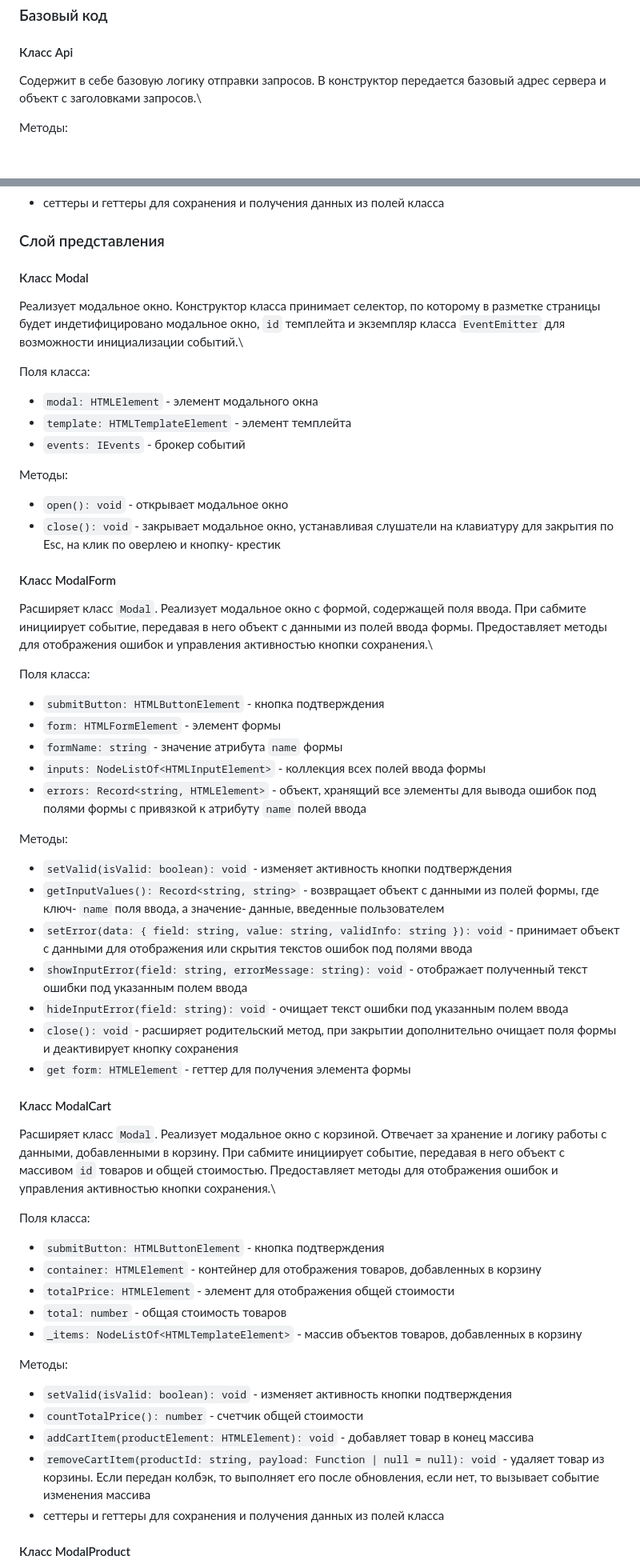
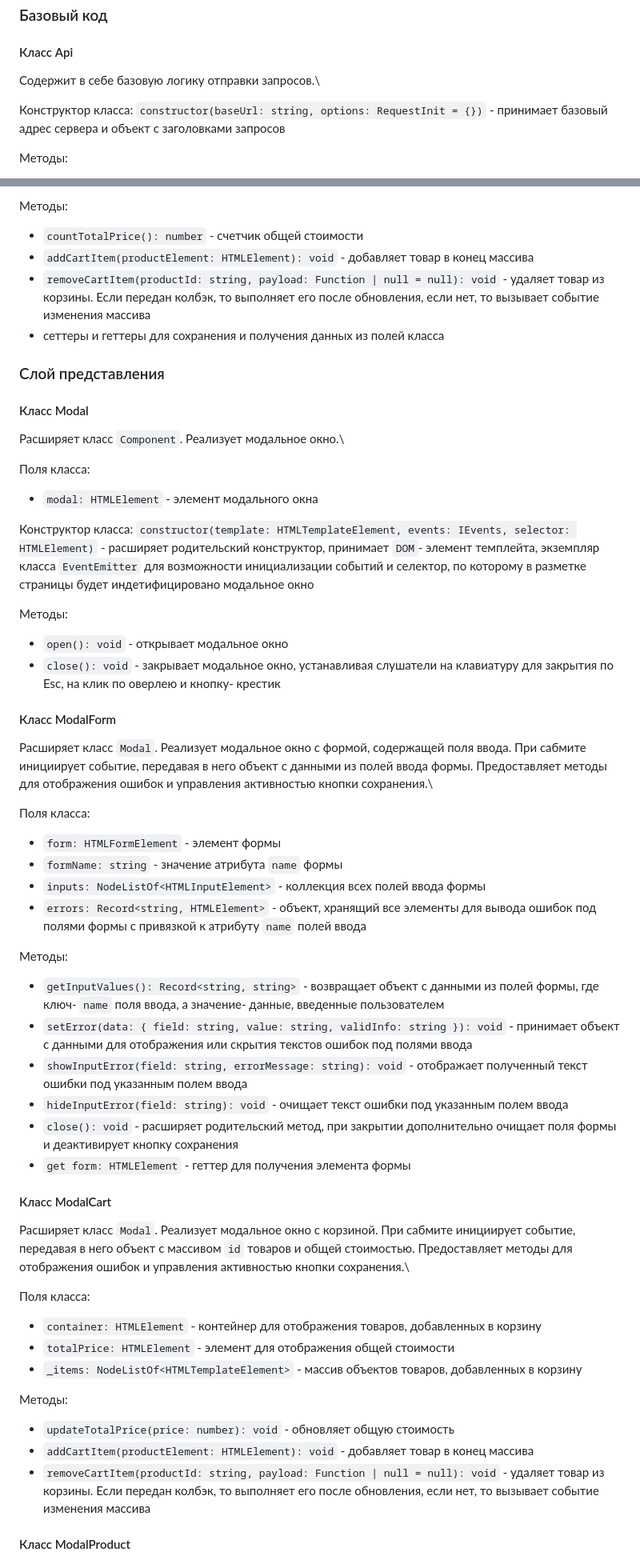
Before and after one commit to pumad2/web-larek-frontend, a Markdown page: README.md, 2 parts joined by grey strips. Shown: that part at 80% size. Drawn GitHub-style; blank space fills up the shorter version.

```diff
--- a/README.md
+++ b/README.md
@@ -173,7 +173,10 @@ export interface ICartIcon {
 
 #### Класс Api
 
-Содержит в себе базовую логику отправки запросов. В конструктор передается базовый адрес сервера и объект с заголовками запросов.\
+Содержит в себе базовую логику отправки запросов.\
+
+Конструктор класса:
+`constructor(baseUrl: string, options: RequestInit = {})` - принимает базовый адрес сервера и объект с заголовками запросов
 
 Методы:
 - `handleResponse` - обрабатывает переданный в параметрах ответ от сервера и возвращает его в формате JSON.
@@ -227,15 +265,20 @@ export interface ICartIcon {
+Методы:
+- `countTotalPrice(): number` - счетчик общей стоимости
+- `addCartItem(productElement: HTMLElement): void` - добавляет товар в конец массива
+- `removeCartItem(productId: string, payload: Function | null = null): void` - удаляет товар из корзины. Если передан колбэк, то выполняет его после обновления, если нет, то вызывает событие изменения массива
 - сеттеры и геттеры для сохранения и получения данных из полей класса
 
 ### Слой представления
 
 #### Класс Modal
 
-Реализует модальное окно. Конструктор класса принимает селектор, по которому в разметке страницы будет индетифицировано модальное окно, `id` темплейта и экземпляр класса `EventEmitter` для возможности инициализации событий.\
+Расширяет класс `Component`. Реализует модальное окно.\
 
 Поля класса:
 - `modal: HTMLElement` - элемент модального окна
-- `template: HTMLTemplateElement` - элемент темплейта
-- `events: IEvents` - брокер событий
+
+Конструктор класса:
+`constructor(template: HTMLTemplateElement, events: IEvents, selector: HTMLElement)` - расширяет родительский конструктор, принимает `DOM`- элемент темплейта, экземпляр класса `EventEmitter` для возможности инициализации событий и селектор, по которому в разметке страницы будет индетифицировано модальное окно
 
 Методы:
 - `open(): void` - открывает модальное окно
@@ -246,7 +289,6 @@ export interface ICartIcon {
 Расширяет класс `Modal`. Реализует модальное окно с формой, содержащей поля ввода. При сабмите инициирует событие, передавая в него объект с данными из полей ввода формы. Предоставляет методы для отображения ошибок и управления активностью кнопки сохранения.\
 
 Поля класса:
-- `submitButton: HTMLButtonElement` - кнопка подтверждения
 - `form: HTMLFormElement` - элемент формы
 - `formName: string` - значение атрибута `name` формы
 - `inputs: NodeListOf<HTMLInputElement>` - коллекция всех полей ввода формы
@@ -254,7 +296,6 @@ export interface ICartIcon {
 
 Методы:
 
-- `setValid(isValid: boolean): void` - изменяет активность кнопки подтверждения
 - `getInputValues(): Record<string, string>` - возвращает объект с данными из полей формы, где ключ- `name` поля ввода, а значение- данные, введенные пользователем
 - `setError(data: { field: string, value: string, validInfo: string }): void` - принимает объект с данными для отображения или скрытия текстов ошибок под полями ввода
 - `showInputError(field: string, errorMessage: string): void` - отображает полученный текст ошибки под указанным полем ввода
@@ -264,21 +305,17 @@ export interface ICartIcon {
 
 #### Класс ModalCart
 
-Расширяет класс `Modal`. Реализует модальное окно с корзиной. Отвечает за хранение и логику работы с данными, добавленными в корзину. При сабмите инициирует событие, передавая в него объект с массивом `id` товаров и общей стоимостью. Предоставляет методы для отображения ошибок и управления активностью кнопки сохранения.\
+Расширяет класс `Modal`. Реализует модальное окно с корзиной. При сабмите инициирует событие, передавая в него объект с массивом `id` товаров и общей стоимостью. Предоставляет методы для отображения ошибок и управления активностью кнопки сохранения.\
 
 Поля класса:
-- `submitButton: HTMLButtonElement` - кнопка подтверждения
 - `container: HTMLElement` - контейнер для отображения товаров, добавленных в корзину
 - `totalPrice: HTMLElement` - элемент для отображения общей стоимости
-- `total: number` - общая стоимость товаров
 - `_items: NodeListOf<HTMLTemplateElement>` - массив объектов товаров, добавленных в корзину
 
 Методы:
-- `setValid(isValid: boolean): void` - изменяет активность кнопки подтверждения
-- `countTotalPrice(): number` - счетчик общей стоимости
+- `updateTotalPrice(price: number): void` - обновляет общую стоимость
 - `addCartItem(productElement: HTMLElement): void` - добавляет товар в конец массива
 - `removeCartItem(productId: string, payload: Function | null = null): void` - удаляет товар из корзины. Если передан колбэк, то выполняет его после обновления, если нет, то вызывает событие изменения массива
-- сеттеры и геттеры для сохранения и получения данных из полей класса
 
 #### Класс ModalProduct
 
```
Also changed, not shown: other parts of README.md (+53 -11 lines).
